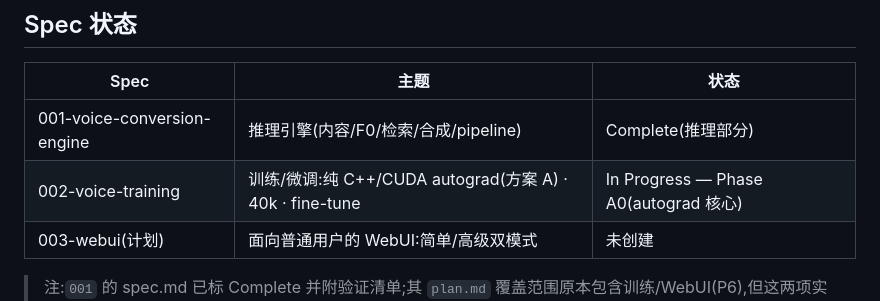
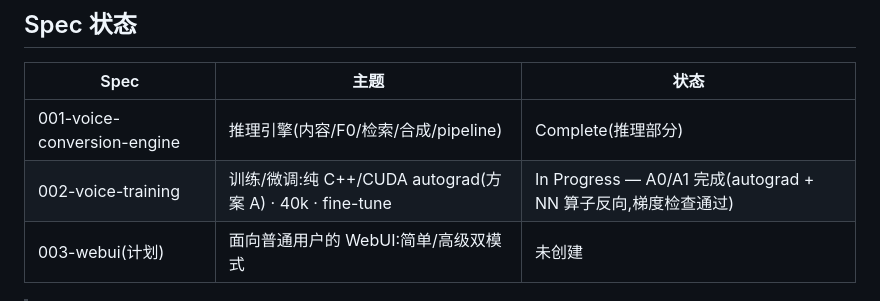
Before and after one commit to thomas-hiddenpeak/Resonantia, a Markdown page: specs/PROJECT_STATE.md, the part around the change. Drawn GitHub-style.

Commit message:
docs: mark A0/A1 complete in plan/PROJECT_STATE (spec 002)

```diff
--- a/specs/PROJECT_STATE.md
+++ b/specs/PROJECT_STATE.md
@@ -36,7 +36,7 @@
 | Spec | 主题 | 状态 |
 |------|------|------|
 | 001-voice-conversion-engine | 推理引擎(内容/F0/检索/合成/pipeline) | Complete(推理部分) |
-| 002-voice-training | 训练/微调:纯 C++/CUDA autograd(方案 A) · 40k · fine-tune | In Progress — Phase A0(autograd 核心) |
+| 002-voice-training | 训练/微调:纯 C++/CUDA autograd(方案 A) · 40k · fine-tune | In Progress — A0/A1 完成(autograd + NN 算子反向,梯度检查通过) |
 | 003-webui(计划) | 面向普通用户的 WebUI:简单/高级双模式 | 未创建 |
 
 > 注:`001` 的 spec.md 已标 Complete 并附验证清单;其 `plan.md` 覆盖范围原本包含训练/WebUI(P6),但这两项实际未完成,已在下方"已知偏差"记录,并将拆分为独立 spec 002/003。
```
Also changed, not shown: specs/002-voice-training/plan.md (+12 -13 lines).
